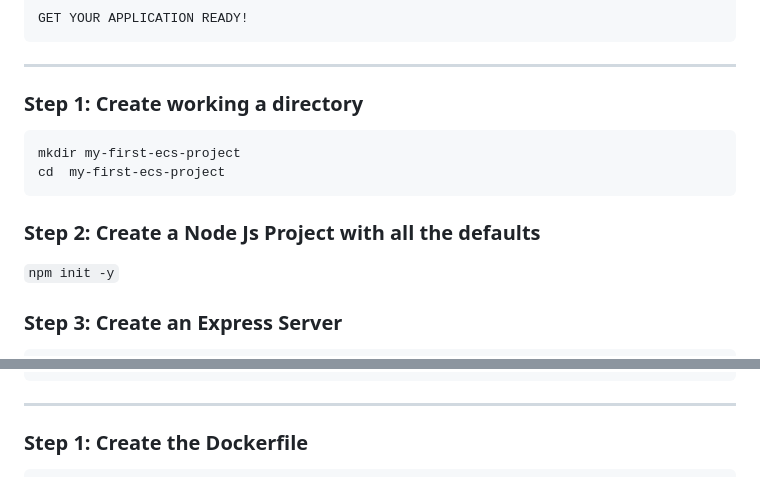
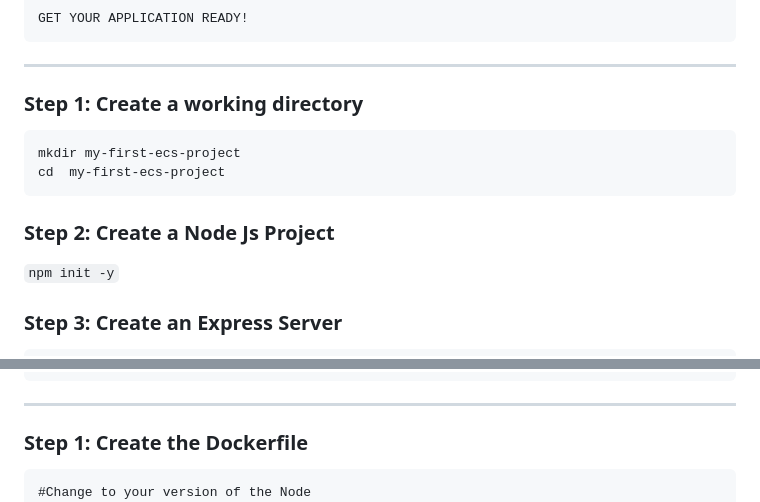
Before and after one commit to jaijacobk/aws-ecs-for-beginners, a Markdown page: README.md, 2 parts joined by grey strips. Rendered like a GitHub page.

Commit message:
initial commit

````diff
--- a/README.md
+++ b/README.md
@@ -12,14 +12,14 @@ This project describes the required components to build a containerized applicat
 
 ---
 
-### Step 1: Create working a directory
+### Step 1: Create a working directory
 
 ```
 mkdir my-first-ecs-project
 cd  my-first-ecs-project
 ```
 
-### Step 2: Create a Node Js Project with all the defaults
+### Step 2: Create a Node Js Project
 
 `npm init -y`
 
@@ -106,6 +106,7 @@ http://localhost:8080/heathcheck/
 ### Step 1: Create the Dockerfile
 
 ```
+#Change to your version of the Node
 FROM node:12.22.3
 WORKDIR /usr/src/app
 COPY package*.json ./
````
Also changed, not shown: other parts of README.md (+2 -0 lines), images/ecs_2.png (added).
